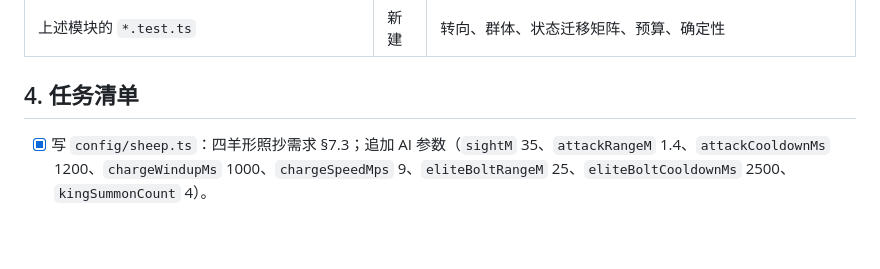
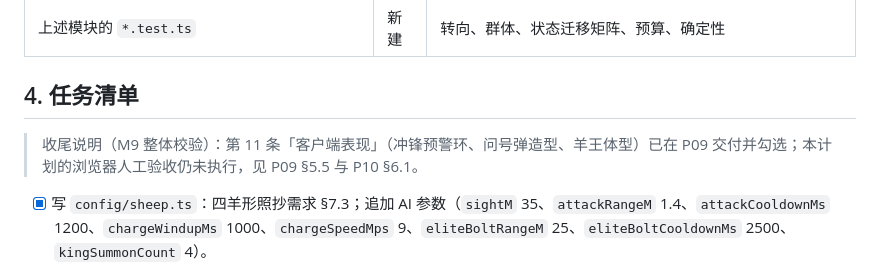
Before and after one commit to FUG525403823/angry-chen, a Markdown page: docs/plans/P07-羊群AI与波次导演.md, the part around one of its changes. Rendered like a GitHub page; blank space fills up the shorter version.

```diff
--- a/docs/plans/P07-羊群AI与波次导演.md
+++ b/docs/plans/P07-羊群AI与波次导演.md
@@ -37,6 +37,8 @@
 
 ## 4. 任务清单
 
+> 收尾说明（M9 整体校验）：第 11 条「客户端表现」（冲锋预警环、问号弹造型、羊王体型）已在 P09 交付并勾选；本计划的浏览器人工验收仍未执行，见 P09 §5.5 与 P10 §6.1。
+
 - [x] 写 `config/sheep.ts`：四羊形照抄需求 §7.3；追加 AI 参数（`sightM` 35、`attackRangeM` 1.4、`attackCooldownMs` 1200、`chargeWindupMs` 1000、`chargeSpeedMps` 9、`eliteBoltRangeM` 25、`eliteBoltCooldownMs` 2500、`kingSummonCount` 4）。
 - [x] 写 `steering.ts`：每个函数输入 `(self, target, neighbors, world)`，输出期望速度向量（不修改实体），便于单测与复用。
 - [x] 写 `flocking.ts`：权重 `separation 1.6 / alignment 0.4 / cohesion 0.5`；邻居半径 3m、最大邻居数 12（按距离取最近，避免 O(n²) 的排序开销累积）；力向量写入调用方传入的临时对象。
```
Also changed, not shown: other parts of docs/plans/P07-羊群AI与波次导演.md (+1 -1 lines), docs/plans/P08-大厅匹配与对局流程.md (+6 -4 lines), docs/plans/P09-美术音效与问界标识.md (+3 -1 lines).
